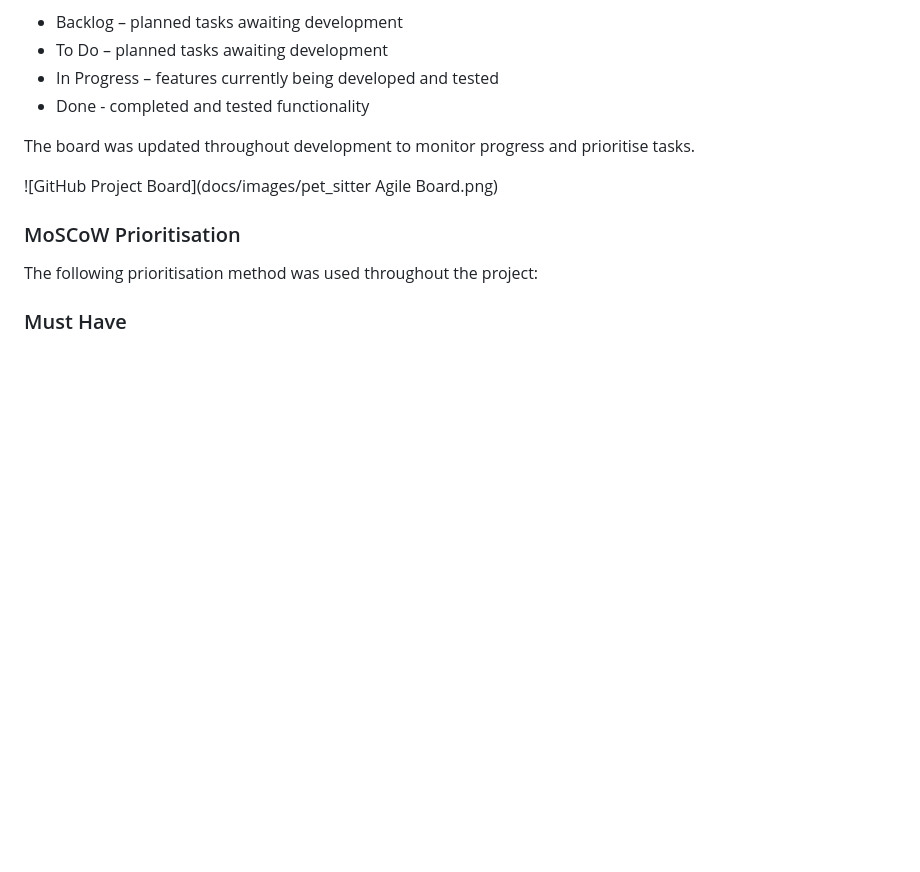
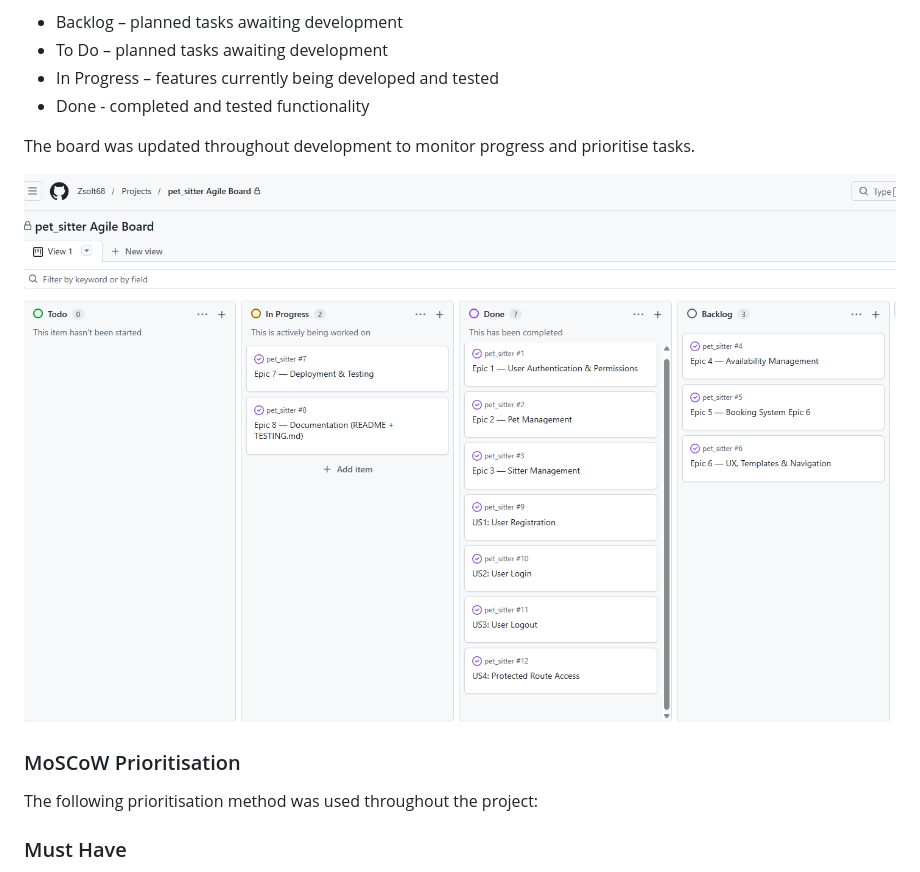
Before and after one commit to Zsolt68/pet_sitter, a Markdown page: README.md, the part around the change. Rendered like a GitHub page; blank space fills up the shorter version.

Commit message:
Update the path name for the project-board image
Update the path name for the project-board image

```diff
--- a/README.md
+++ b/README.md
@@ -32,7 +32,7 @@ Issues were organised into Epics and User Stories and tracked through the follow
 
 The board was updated throughout development to monitor progress and prioritise tasks.
 
-![GitHub Project Board](docs/images/pet_sitter Agile Board.png)
+![GitHub Project Board](docs/images/project-board.png)
 
 ### MoSCoW Prioritisation
 
```
